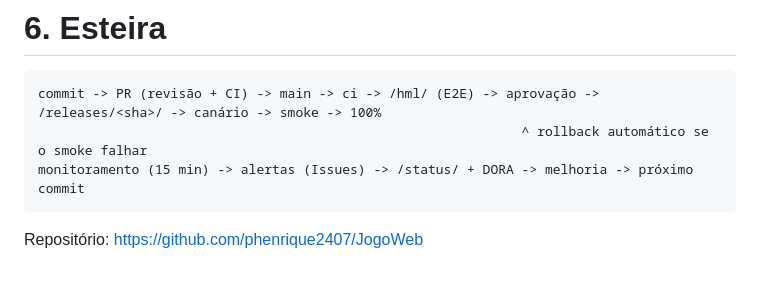
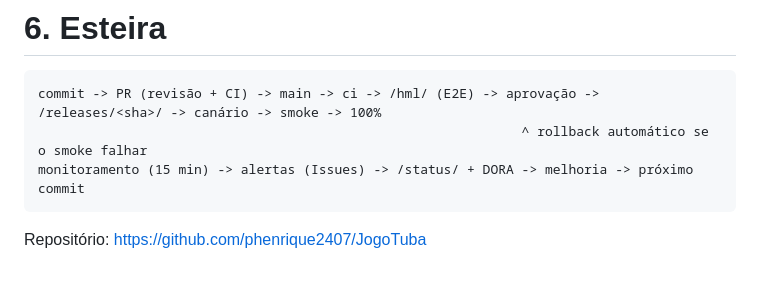
Before and after one commit to phenrique2407/JogoTuba, a Markdown page: docs/gdd.md, the part around the change. GitHub-like rendering.

````diff
--- a/docs/gdd.md
+++ b/docs/gdd.md
@@ -50,4 +50,4 @@ commit -> PR (revisão + CI) -> main -> ci -> /hml/ (E2E) -> aprovação -> /rel
                                                               ^ rollback automático se o smoke falhar
 monitoramento (15 min) -> alertas (Issues) -> /status/ + DORA -> melhoria -> próximo commit
 ```
-Repositório: https://github.com/phenrique2407/JogoWeb
+Repositório: https://github.com/phenrique2407/JogoTuba
````
